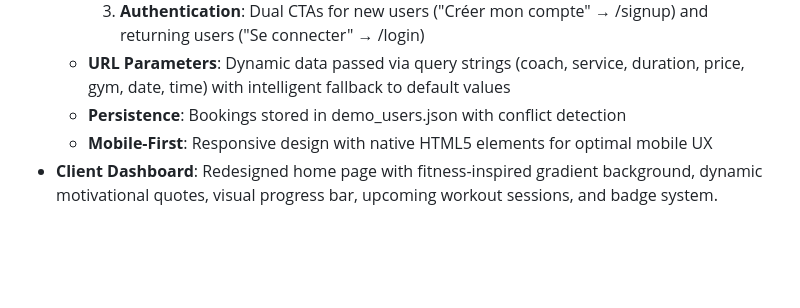
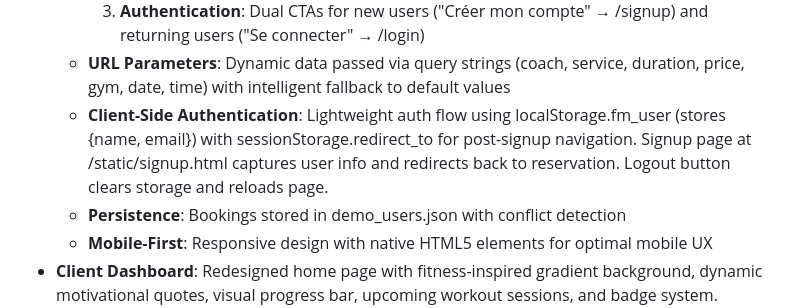
Before and after one commit to aneslucas196-beep/fitmatch, a Markdown page: replit.md, the part around the change. Drawn GitHub-style; blank space fills up the shorter version.

Commit message:
Add client-side user authentication and reservation flow
Implement a client-side authentication system using localStorage and sessionStorage to manage user sessions and redirects for the reservation summary page.

Replit-Commit-Author: Agent
Replit-Commit-Session-Id: 86af9be5-036d-42aa-b9b5-f3783155e8d0
Replit-Commit-Checkpoint-Type: full_checkpoint
Replit-Commit-Event-Id: da7074f0-bd67-4569-aee0-34ee503be6ad
Replit-Commit-Screenshot-Url: https://storage.googleapis.com/screenshot-production-us-central1/d0c256c5-c056-4a19-9e96-6fdb9485f747/86af9be5-036d-42aa-b9b5-f3783155e8d0/lAQRgij

```diff
--- a/replit.md
+++ b/replit.md
@@ -47,6 +47,7 @@ Preferred communication style: Simple, everyday language.
         2. **Date & Time**: Selected date/time with "Modifier" link that opens native `<dialog>` for date/time adjustments (date picker + time slot grid from 09:00-20:00)
         3. **Authentication**: Dual CTAs for new users ("Créer mon compte" → /signup) and returning users ("Se connecter" → /login)
     - **URL Parameters**: Dynamic data passed via query strings (coach, service, duration, price, gym, date, time) with intelligent fallback to default values
+    - **Client-Side Authentication**: Lightweight auth flow using localStorage.fm_user (stores {name, email}) with sessionStorage.redirect_to for post-signup navigation. Signup page at /static/signup.html captures user info and redirects back to reservation. Logout button clears storage and reloads page.
     - **Persistence**: Bookings stored in demo_users.json with conflict detection
     - **Mobile-First**: Responsive design with native HTML5 elements for optimal mobile UX
 - **Client Dashboard**: Redesigned home page with fitness-inspired gradient background, dynamic motivational quotes, visual progress bar, upcoming workout sessions, and badge system.
```
